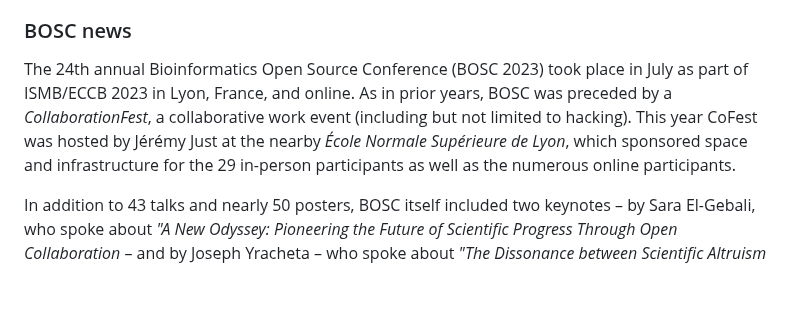
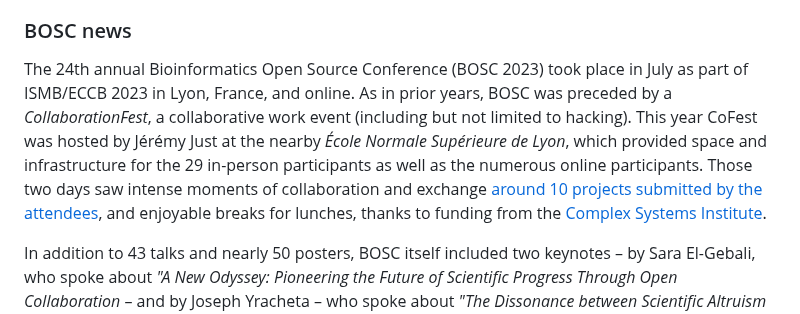
Before and after one commit to OBF/newsletter, a Markdown page: newsletters/2023-09.md, the part around the change. Rendered like a GitHub page; blank space fills up the shorter version.

Commit message:
Added two links to the CoFest paragraph.

```diff
--- a/newsletters/2023-09.md
+++ b/newsletters/2023-09.md
@@ -20,7 +20,7 @@ The OBF will hold its next public board meeting some time this fall (date TBD).
 
 ### BOSC news
 
-The 24th annual Bioinformatics Open Source Conference (BOSC 2023) took place in July as part of ISMB/ECCB 2023 in Lyon, France, and online. As in prior years, BOSC was preceded by a _CollaborationFest_, a collaborative work event (including but not limited to hacking). This year CoFest was hosted by Jérémy Just at the nearby _École Normale Supérieure de Lyon_, which sponsored space and infrastructure for the 29 in-person participants as well as the numerous online participants.
+The 24th annual Bioinformatics Open Source Conference (BOSC 2023) took place in July as part of ISMB/ECCB 2023 in Lyon, France, and online. As in prior years, BOSC was preceded by a _CollaborationFest_, a collaborative work event (including but not limited to hacking). This year CoFest was hosted by Jérémy Just at the nearby _École Normale Supérieure de Lyon_, which provided space and infrastructure for the 29 in-person participants as well as the numerous online participants. Those two days saw intense moments of collaboration and exchange [around 10 projects submitted by the attendees](https://www.open-bio.org/2023/XX/XX/bosc-collaborationfest-2023/), and enjoyable breaks for lunches, thanks to funding from the [Complex Systems Institute](https://www.ixxi.fr/?set_language=en).
 
 In addition to 43 talks and nearly 50 posters, BOSC itself included two keynotes – by Sara El-Gebali, who spoke about _"A New Odyssey: Pioneering the Future of Scientific Progress Through Open Collaboration_ – and by Joseph Yracheta – who spoke about _"The Dissonance between Scientific Altruism & Capitalist Extraction: The Zero Trust and Federated Data Sovereignty Solution”_. The conference closed out with a panel on _Open & Ethical Data Sharing_.
 
```
